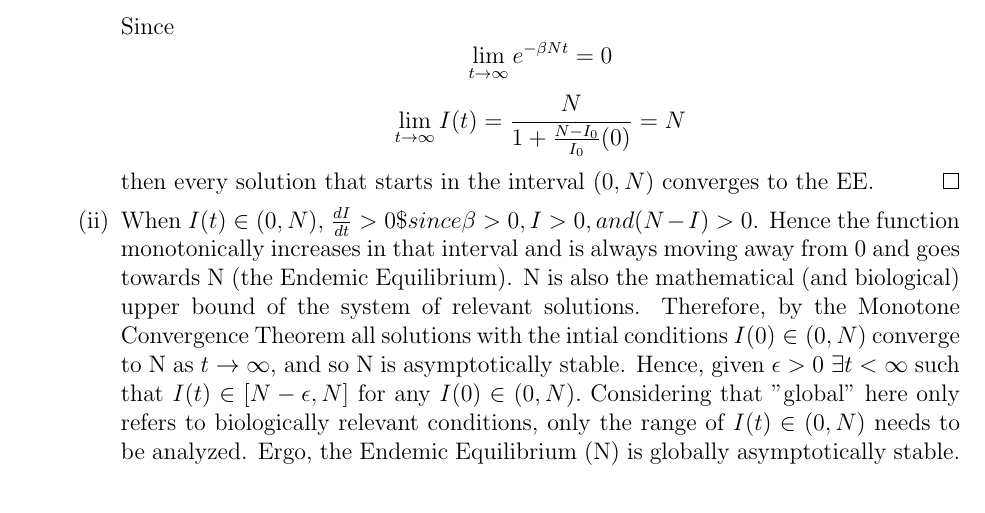
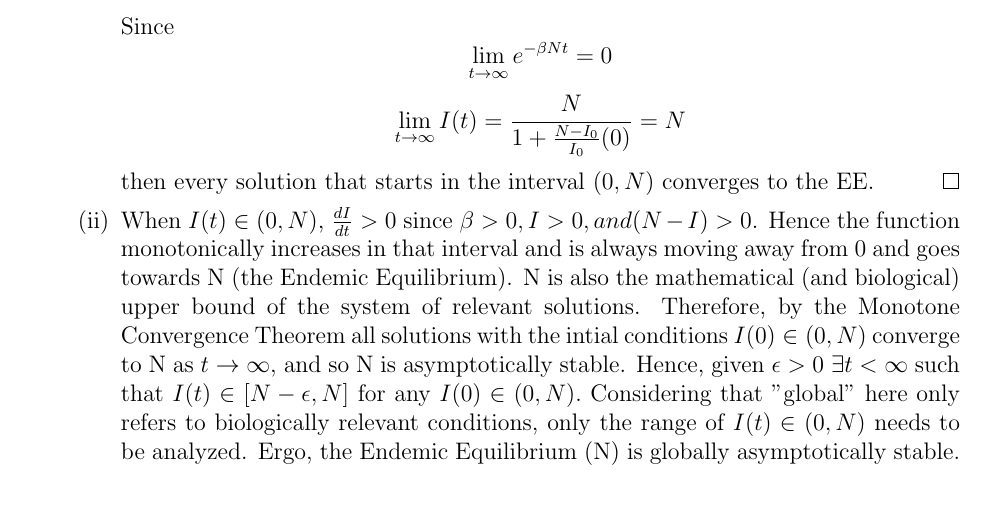
Before and after one commit to DJSiddharthVader/Mathematical_Biology_4MB3, a LaTeX document (assg1/math4mb3_A1_PlagueDoctors.tex, which reads assg1/answers/q1b_ii.tex): part of page 4 of 9, cut so that both start at the same text. Compiled offline with pdfLaTeX.

Commit message:
fixed typo

```diff
--- a/assg1/answers/q1b_ii.tex
+++ b/assg1/answers/q1b_ii.tex
@@ -1,5 +1,5 @@
 %Proof
-When $I(t) \in (0,N)$,  $\frac{dI}{dt} >0\$ since $\beta >0, I >0, and (N-I) >0$.
+When $I(t) \in (0,N)$,  $\frac{dI}{dt} >0$ since $\beta >0, I >0, and (N-I) >0$.
 Hence the function monotonically increases in that interval and is always moving away from 0 and goes towards N (the Endemic Equilibrium).
 N is also the mathematical (and biological) upper bound of the system of relevant solutions.
 Therefore, by the Monotone Convergence Theorem all solutions with the intial conditions $I(0) \in (0,N)$ converge to N as $t\to\infty$, and so N is asymptotically stable.
```
Also changed, not shown: assg1/math4mb3_A1_PlagueDoctors.pdf.
